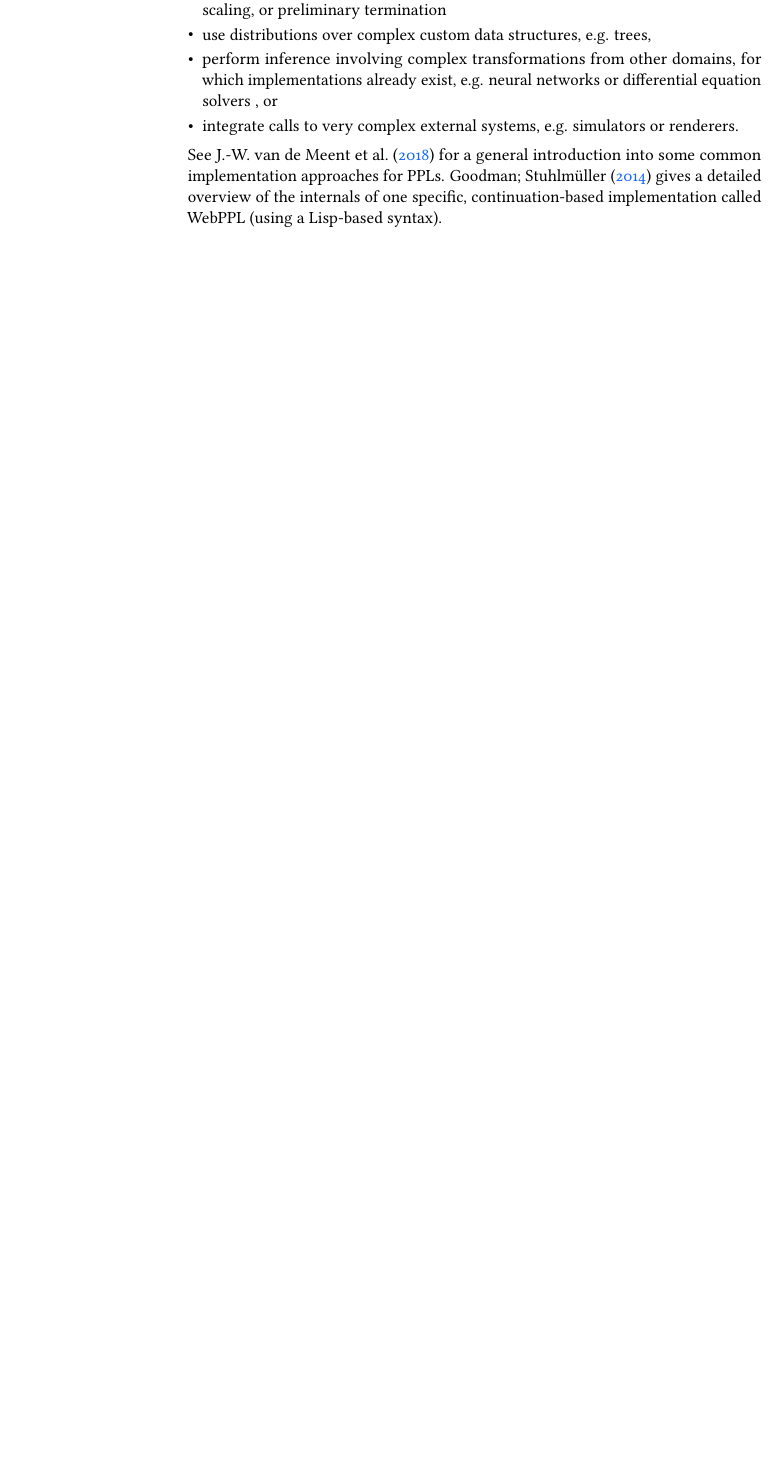
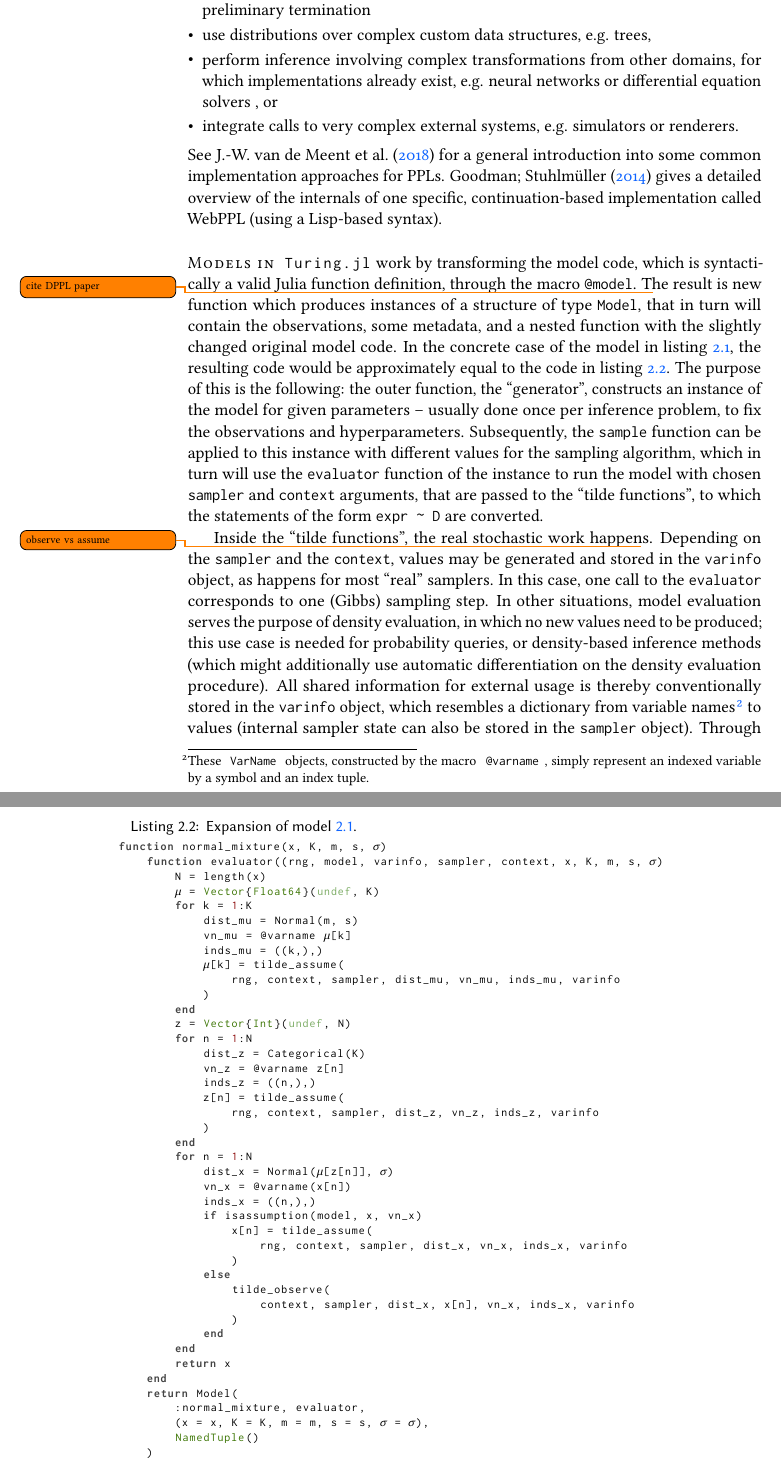
Before and after one commit to phipsgabler/master-thesis, a LaTeX thesis (thesis/main.tex, which reads thesis/background.tex): part of page 22 of 34 before the commit and two parts of pages 22 and 23 of 36 after it, the two joined at a grey line, cut so that both start at the same text, the shorter picture padded with empty space. The pictures show the PDF file thesis/main.pdf that the author committed with the source.

Commit message:
Explain Turing model evaluation

```diff
--- a/thesis/background.tex
+++ b/thesis/background.tex
@@ -354,7 +361,74 @@ See \textcite{vandemeent2018introduction} for a general introduction into some c
 approaches for PPLs. \Textcite{goodman2014design} gives a detailed overview of the internals of one
 specific, continuation-based implementation called WebPPL (using a Lisp-based syntax).
 
-% In this sense, a probabilistic programming syntax defines a common format for model description,
-% more general.
+\begin{lstlisting}[float=p, caption={Expansion of model~\ref{lst:normal}.}, label={lst:normal-expanded}]
+function normal_mixture(x, K, m, s, σ)
+    function evaluator((rng, model, varinfo, sampler, context, x, K, m, s, σ)
+        N = length(x)
+        μ = Vector{Float64}(undef, K)
+        for k = 1:K
+            dist_mu = Normal(m, s)
+            vn_mu = @varname μ[k]
+            inds_mu = ((k,),)
+            μ[k] = tilde_assume(
+                rng, context, sampler, dist_mu, vn_mu, inds_mu, varinfo
+            )
+        end
+        z = Vector{Int}(undef, N)
+        for n = 1:N
+            dist_z = Categorical(K)
+            vn_z = @varname z[n]
+            inds_z = ((n,),)
+            z[n] = tilde_assume(
+                rng, context, sampler, dist_z, vn_z, inds_z, varinfo
+            )
+        end
+        for n = 1:N
+            dist_x = Normal(μ[z[n]], σ)
+            vn_x = @varname(x[n])
+            inds_x = ((n,),)
+            if isassumption(model, x, vn_x)
+                x[n] = tilde_assume(
+                    rng, context, sampler, dist_x, vn_x, inds_x, varinfo
+                )
+            else
+                tilde_observe(
+                    context, sampler, dist_x, x[n], vn_x, inds_x, varinfo
+                )
+            end
+        end
+        return x
+    end
+    return Model(
+        :normal_mixture, evaluator,
+        (x = x, K = K, m = m, s = s, σ = σ),
+        NamedTuple()
+    )
+end
+\end{lstlisting}
 
+\newthought{Models in \turingjl{}} work by transforming the model code, which is syntactically a
+valid Julia function definition, through the macro \jlinl{@model}.\todo{cite DPPL paper} The result
+is new function which produces instances of a structure of type \jlinl{Model}, that in turn will
+contain the observations, some metadata, and a nested function with the slightly changed original
+model code. In the concrete case of the model in listing~\ref{lst:normal}, the resulting code would
+be approximately equal to the code in listing~\ref{lst:normal-expanded}.  The purpose of this is the
+following: the outer function, the \enquote{generator}, constructs an instance of the model for
+given parameters~-- usually done once per inference problem, to fix the observations and
+hyperparameters.  Subsequently, the \jlinl{sample} function can be applied to this instance with
+different values for the sampling algorithm, which in turn will use the \jlinl{evaluator} function
+of the instance to run the model with chosen \jlinl{sampler} and \jlinl{context} arguments, that are
+passed to the \enquote{tilde functions}, to which the statements of the form \jlinl{expr ~ D} are
+converted.
 
+Inside the \enquote{tilde functions}, the real stochastic work happens.\todo{observe vs assume}
+Depending on the \jlinl{sampler} and the \jlinl{context}, values may be generated and stored in the
+\jlinl{varinfo} object, as happens for most \enquote{real} samplers.  In this case, one call to the
+\jlinl{evaluator} corresponds to one (Gibbs) sampling step.  In other situations, model evaluation
+serves the purpose of density evaluation, in which no new values need to be produced; this use case
+is needed for probability queries, or density-based inference methods (which might additionally use
+automatic differentiation on the density evaluation procedure).  All shared information for external
+usage is thereby conventionally stored in the \jlinl{varinfo} object, which resembles a dictionary
+from variable names\footnote{These \jlinl{VarName} objects, constructed by the macro
+  \jlinl{@varname}, simply represent an indexed variable by a symbol and an index tuple.} to
+values (internal sampler state can also be stored in the \jlinl{sampler} object).  Through the
```
Also changed, not shown: thesis/jlcode.sty (+1 -1 lines), thesis/main.tex (+2 -2 lines), thesis/main.pdf, thesis/background.tex (99 more changed lines).
